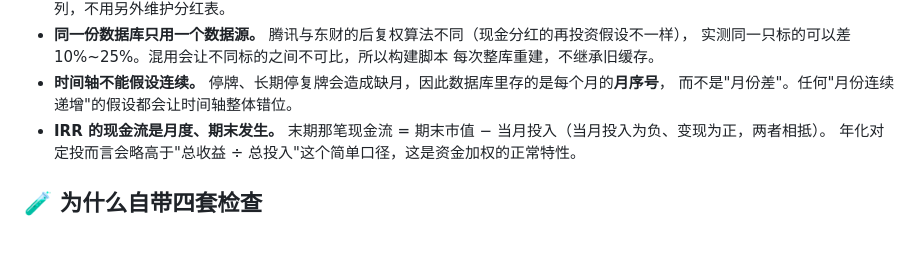
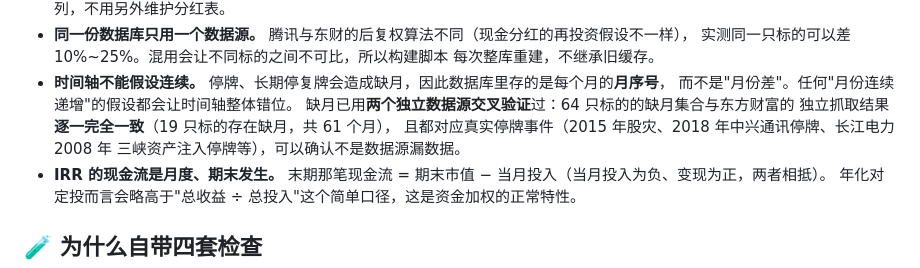
Before and after one commit to SirotailSS/a-share-dca, a Markdown page: README.md, the part around the change. GitHub-like rendering; blank space fills up the shorter version.

Commit message:
docs: 用两个独立数据源交叉验证缺月为真实停牌（64/64 一致，19 只共 61 个月）

```diff
--- a/README.md
+++ b/README.md
@@ -113,6 +113,10 @@ node tools/build-db.mjs --only 600519,000858   # 只更新指定标的
 - **时间轴不能假设连续。**
   停牌、长期停复牌会造成缺月，因此数据库里存的是每个月的**月序号**，
   而不是"月份差"。任何"月份连续递增"的假设都会让时间轴整体错位。
+  缺月已用**两个独立数据源交叉验证**过：64 只标的的缺月集合与东方财富的
+  独立抓取结果**逐一完全一致**（19 只标的存在缺月，共 61 个月），
+  且都对应真实停牌事件（2015 年股灾、2018 年中兴通讯停牌、长江电力 2008 年
+  三峡资产注入停牌等），可以确认不是数据源漏数据。
 - **IRR 的现金流是月度、期末发生。**
   末期那笔现金流 = 期末市值 − 当月投入（当月投入为负、变现为正，两者相抵）。
   年化对定投而言会略高于"总收益 ÷ 总投入"这个简单口径，这是资金加权的正常特性。
```
